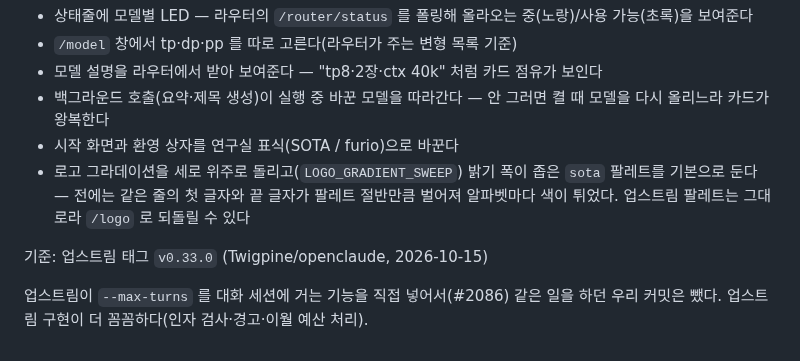
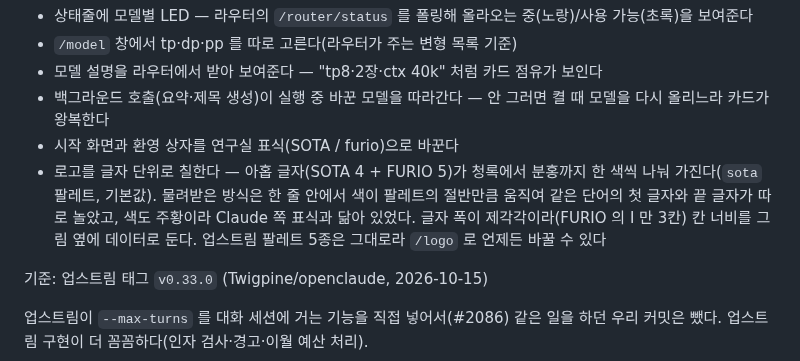
Before and after one commit to SOTA-PNU/furio-openclaude, a Markdown page: openclaude-npu/README.md, the part around the change. Rendered like a GitHub page.

Commit message:
로고 색을 글자마다 다른 쿨톤 스펙트럼으로
주황 계열은 Claude 쪽 표식과 너무 닮았다. 아홉 글자(SOTA 4 + FURIO 5)가 청록에서
분홍까지 한 색씩 나눠 갖도록 바꿨다. 줄 단위 그라데이션 대신 글자 칸을 통째로 한 색으로
칠하고, 글자 폭이 제각각이라(FURIO 의 I 만 3칸) 칸 너비를 그림 옆에 데이터로 뒀다.
업스트림 팔레트 5종과 `paintLine` 은 건드리지 않았다 — `/logo` 로 언제든 되돌린다.

- openclaude-npu.patch: 24커밋으로 재생성
- furio.png: 새 색으로 다시 찍음
- 패치 설명 갱신

Claude-Session: https://claude.ai/code/session_01Awg9EDmFe6qrrwt2T4HiDJ

```diff
--- a/openclaude-npu/README.md
+++ b/openclaude-npu/README.md
@@ -9,9 +9,11 @@ furio 의 화면은 [openclaude](https://github.com/Twigpine/openclaude)(Claude
 - 백그라운드 호출(요약·제목 생성)이 실행 중 바꾼 모델을 따라간다 — 안 그러면 켤 때 모델을
   다시 올리느라 카드가 왕복한다
 - 시작 화면과 환영 상자를 연구실 표식(SOTA / furio)으로 바꾼다
-- 로고 그라데이션을 세로 위주로 돌리고(`LOGO_GRADIENT_SWEEP`) 밝기 폭이 좁은 `sota` 팔레트를
-  기본으로 둔다 — 전에는 같은 줄의 첫 글자와 끝 글자가 팔레트 절반만큼 벌어져 알파벳마다
-  색이 튀었다. 업스트림 팔레트는 그대로라 `/logo` 로 되돌릴 수 있다
+- 로고를 글자 단위로 칠한다 — 아홉 글자(SOTA 4 + FURIO 5)가 청록에서 분홍까지 한 색씩
+  나눠 가진다(`sota` 팔레트, 기본값). 물려받은 방식은 한 줄 안에서 색이 팔레트의 절반만큼
+  움직여 같은 단어의 첫 글자와 끝 글자가 따로 놀았고, 색도 주황이라 Claude 쪽 표식과
+  닮아 있었다. 글자 폭이 제각각이라(FURIO 의 I 만 3칸) 칸 너비를 그림 옆에 데이터로 둔다.
+  업스트림 팔레트 5종은 그대로라 `/logo` 로 언제든 바꿀 수 있다
 
 기준: 업스트림 태그 `v0.33.0` (Twigpine/openclaude, 2026-10-15)
 
```
Also changed, not shown: furio.png, 1 other file.
